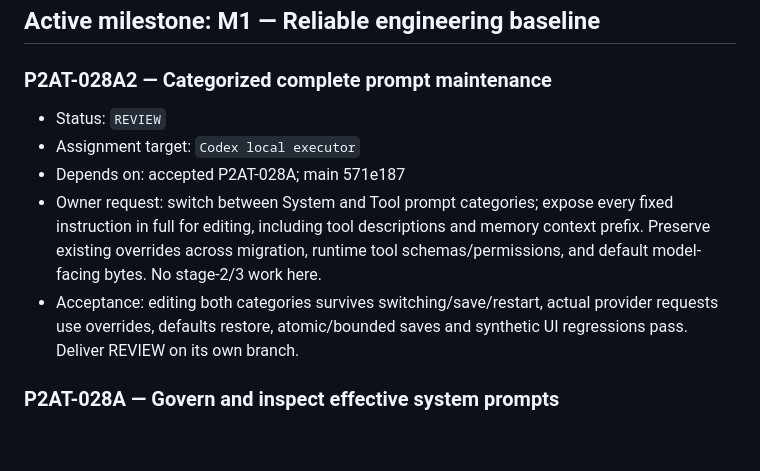
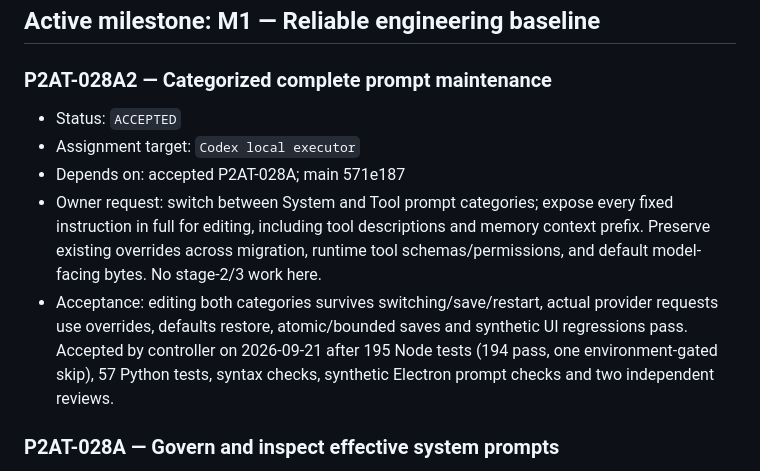
Before and after one commit to bibilabu-bot/poe2-agent-tools, a Markdown page: docs/TASKS.md, the part around the change. Drawn GitHub-style; blank space fills up the shorter version.

Commit message:
docs(controller): accept categorized prompt maintenance

```diff
--- a/docs/TASKS.md
+++ b/docs/TASKS.md
@@ -8,7 +8,7 @@ Status values: `READY`, `IN_PROGRESS`, `REVIEW`, `ACCEPTED`, `BLOCKED`, `CANCELL
 
 ### P2AT-028A2 — Categorized complete prompt maintenance
 
-- Status: `REVIEW`
+- Status: `ACCEPTED`
 - Assignment target: `Codex local executor`
 - Depends on: accepted P2AT-028A; main 571e187
 - Owner request: switch between System and Tool prompt categories; expose every
@@ -17,7 +17,9 @@ Status values: `READY`, `IN_PROGRESS`, `REVIEW`, `ACCEPTED`, `BLOCKED`, `CANCELL
   schemas/permissions, and default model-facing bytes. No stage-2/3 work here.
 - Acceptance: editing both categories survives switching/save/restart, actual
   provider requests use overrides, defaults restore, atomic/bounded saves and
-  synthetic UI regressions pass. Deliver REVIEW on its own branch.
+  synthetic UI regressions pass. Accepted by controller on 2026-09-21 after
+  195 Node tests (194 pass, one environment-gated skip), 57 Python tests,
+  syntax checks, synthetic Electron prompt checks and two independent reviews.
 
 ### P2AT-028A — Govern and inspect effective system prompts
 
```
Also changed, not shown: docs/PROJECT_STATUS.md (+2 -2 lines), docs/SYSTEM_PROMPTS.md (+1 -1 lines).
